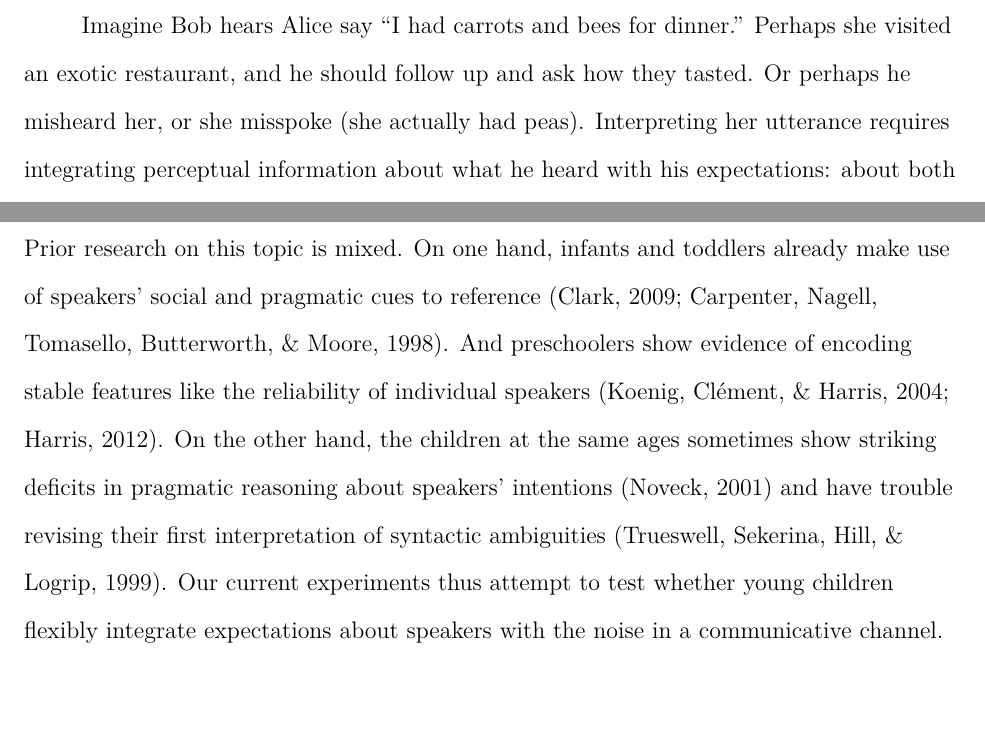
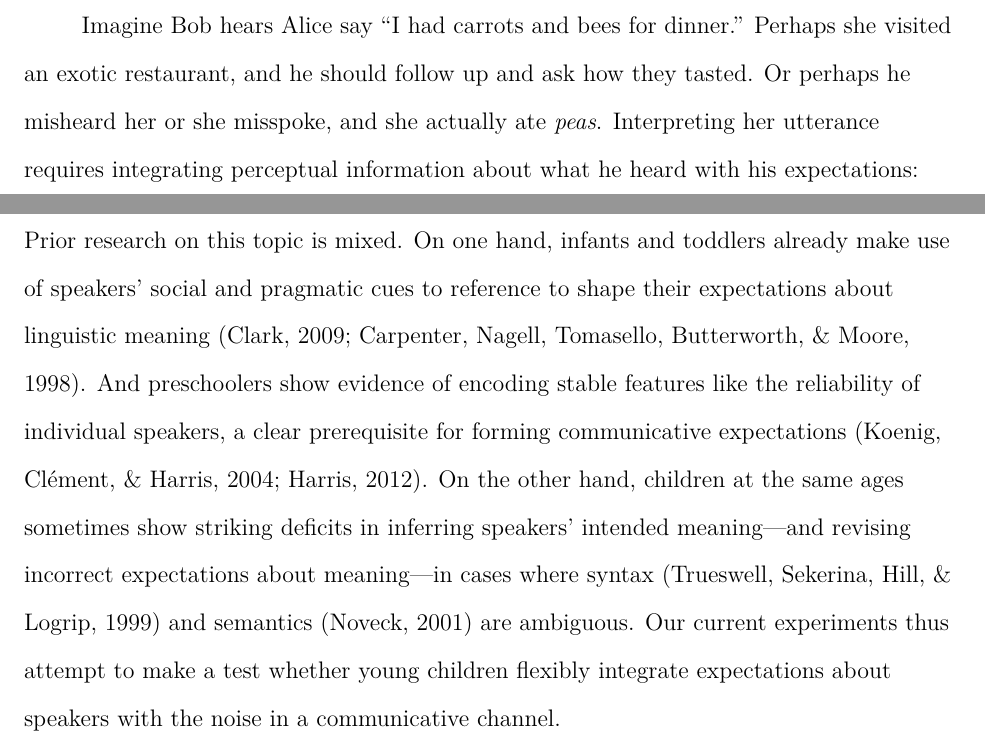
Before and after one commit to dyurovsky/noisy-kids, a LaTeX paper (paper/noisy_kids.tex): two parts of pages 3 and 4 of 17, joined at a grey line, cut so that both start at the same text, the shorter picture padded with empty space. Compiled offline with pdfLaTeX.

Commit message:
full doc pass

```diff
--- a/paper/noisy_kids.tex
+++ b/paper/noisy_kids.tex
@@ -44,11 +44,11 @@ Word Count:
 \begin{document}
 \maketitle
 
-Imagine Bob hears Alice say ``I had carrots and bees for dinner.'' Perhaps she visited an exotic restaurant, and he should follow up and ask how they tasted. Or perhaps he misheard her, or she misspoke (she actually had peas). Interpreting her utterance requires integrating perceptual information about what he heard with his expectations: about both what words usually go with ``carrots'' and ``dinner'' and also what foods people usually eat. Modern statistical language processing systems operate using a body of theory based on this idea---that language is a \emph{noisy channel}, and that Bob can correct for perceptual errors using linguistic expectations about what Alice was likely trying to say \cite{jelinek1976, shannon1948}.
+Imagine Bob hears Alice say ``I had carrots and bees for dinner.'' Perhaps she visited an exotic restaurant, and he should follow up and ask how they tasted. Or perhaps he misheard her or she misspoke, and she actually ate \emph{peas}. Interpreting her utterance requires integrating perceptual information about what he heard with his expectations: about both what words usually go with ``carrots'' and ``dinner'' and also what foods people usually eat. Modern statistical language processing systems operate using a body of theory based on this idea---that language is a \emph{noisy channel}, and that Bob can correct for perceptual errors using linguistic expectations about what Alice was likely trying to say \cite{jelinek1976, shannon1948}.
 
 Noisy channel principles provide a powerful framework for explaining how the human language processing system operates in complex and uncertain real-time communicative situations \cite{clayards2008, levy2008, jaeger2010, kleinschmidt2015}. On this view of human language, comprehenders integrate prior expectations with perceptual data; and they do so probabilistically, weighting each according to its reliability \cite{ernst2002, jacobs1999}. In one demonstration of this kind of integration, \citeA{gibson2013} presented participants with semantically implausible sentences (e.g., ``The mother gave the candle the daughter''), which could have been produced by small typographical errors in otherwise much more plausible sentences (e.g., the omission of the word ``to''). Adult comprehenders were able to correct these errors, and critically corrected them at higher rates when they had reason to believe that the communicative channel was noisy (and hence the perceptual signal was unreliable). Conversely, they corrected these errors at lower rates when they believed they were in a ``silly'' context where many of the sentences they read were similarly implausible. Together, these resutls suggested a flexible weighting on the perceptual signal---channel noise---and prior expectations---speaker plausibility.
 
-Do children also do the same kind of flexible, expectation-based language processing? Prior research on this topic is mixed. On one hand, infants and toddlers already make use of speakers' social and pragmatic cues to reference \cite{clark2009, carpenter1998}. And preschoolers show evidence of encoding stable features like the reliability of individual speakers \cite{koenig2004, harris2012}. On the other hand, the children at the same ages sometimes show striking deficits in pragmatic reasoning about speakers' intentions \cite{noveck2001} and have trouble revising their first interpretation of syntactic ambiguities \cite{trueswell1999}. Our current experiments thus attempt to test whether young children flexibly integrate expectations about speakers with the noise in a communicative channel.
+Do children also do the same kind of flexible, expectation-based language processing? Prior research on this topic is mixed. On one hand, infants and toddlers already make use of speakers' social and pragmatic cues to reference to shape their expectations about linguistic meaning \cite{clark2009, carpenter1998}. And preschoolers show evidence of encoding stable features like the reliability of individual speakers, a clear prerequisite for forming communicative expectations \cite{koenig2004, harris2012}. On the other hand, children at the same ages sometimes show striking deficits in inferring speakers' intended meaning---and revising incorrect expectations about meaning---in cases where syntax \cite{trueswell1999} and semantics \cite{noveck2001} are ambiguous. Our current experiments thus attempt to make a test whether young children flexibly integrate expectations about speakers with the noise in a communicative channel.
 
 We created a paradigm that allowed us to manipulate both expectations about a speaker's plausibility and perceptual noise. We introduced four- and five-year-old children (and adults) to either a plausible or implausible speaker, who initially uttered unambiguous sentences like ``my cat has three little [kittens/hammers]'' (Figure \ref{fig:exposure}). We then asked participants to resolve the intended meaning for ambiguous sentences such as the ``bees/peas'' example above, which could either be the product of a mishearing or phonological error, or could convey implausible content (Figure \ref{fig:test}). We predicted that, if children are able to integrate speaker expectations and channel noise, then their interpretations should be a product of both of these. In Experiment 1, we provide a first test of this hypothesis by manipulating speaker plausibility. In Experiment 2, we replicate the findings of Experiment 1 and cross these with a manipulation of channel noise. The results of these two experiments support the idea that children, as well as adults, show evidence of flexibly trading off between information sources in language comprehension.
 
```
